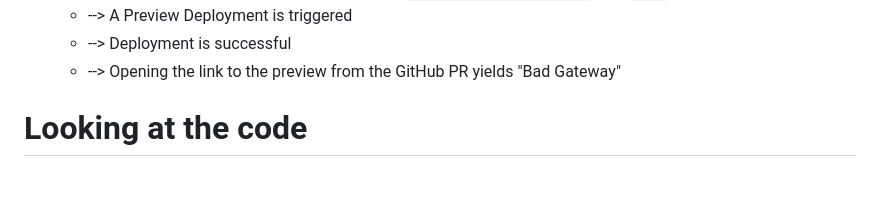
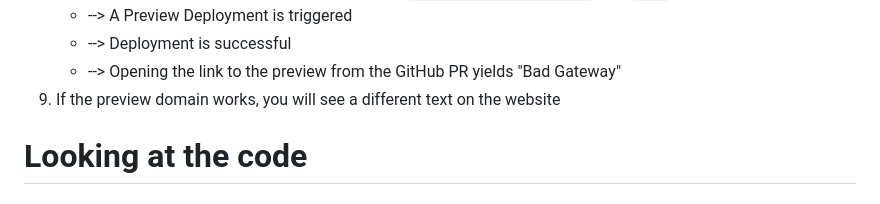
Before and after one commit to chillinPanda/coolify-docker-compose-preview-deployments-traefik-loadbalancer-port-is-missing, a Markdown page: README.md, the part around the change. Rendered like a GitHub page.

Commit message:
refine reproduction steps

```diff
--- a/README.md
+++ b/README.md
@@ -42,6 +42,7 @@ The `COOLIFY_URL` env var is missing also the port:
    * --> A Preview Deployment is triggered
    * --> Deployment is successful
    * --> Opening the link to the preview from the GitHub PR yields "Bad Gateway"
+9. If the preview domain works, you will see a different text on the website
 
 # Looking at the code
 
```
